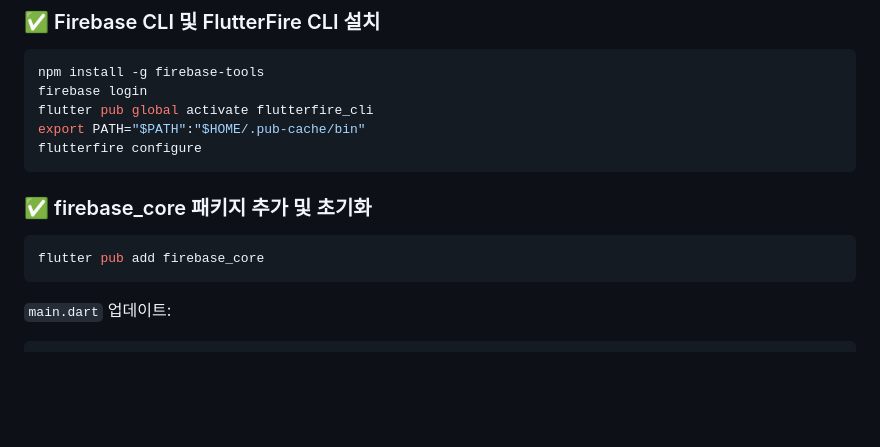
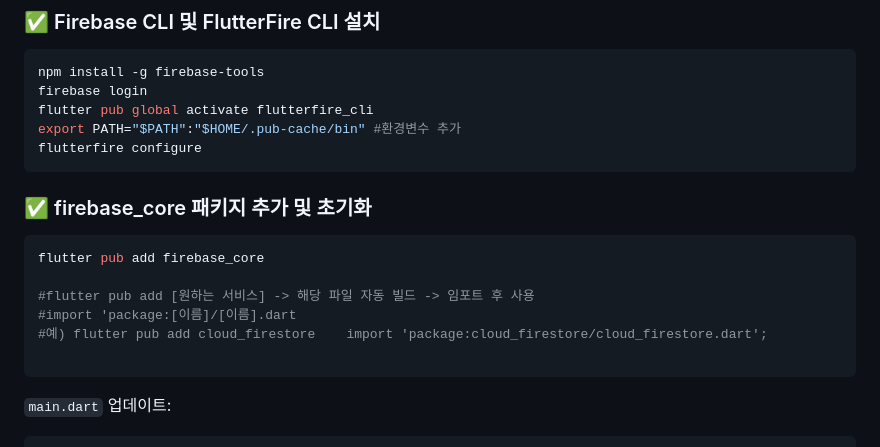
Before and after one commit to hyeonuk940/fire-feed-app, a Markdown page: README.md, the part around the change. Drawn GitHub-style; blank space fills up the shorter version.

````diff
--- a/README.md
+++ b/README.md
@@ -95,7 +95,7 @@ void main() {
 npm install -g firebase-tools
 firebase login
 flutter pub global activate flutterfire_cli
-export PATH="$PATH":"$HOME/.pub-cache/bin"
+export PATH="$PATH":"$HOME/.pub-cache/bin" #환경변수 추가
 flutterfire configure
 ```
 
@@ -103,6 +103,11 @@ flutterfire configure
 
 ```bash
 flutter pub add firebase_core
+
+#flutter pub add [원하는 서비스] -> 해당 파일 자동 빌드 -> 임포트 후 사용
+#import 'package:[이름]/[이름].dart
+#예) flutter pub add cloud_firestore    import 'package:cloud_firestore/cloud_firestore.dart';
+
 ```
 
 `main.dart` 업데이트:
````
